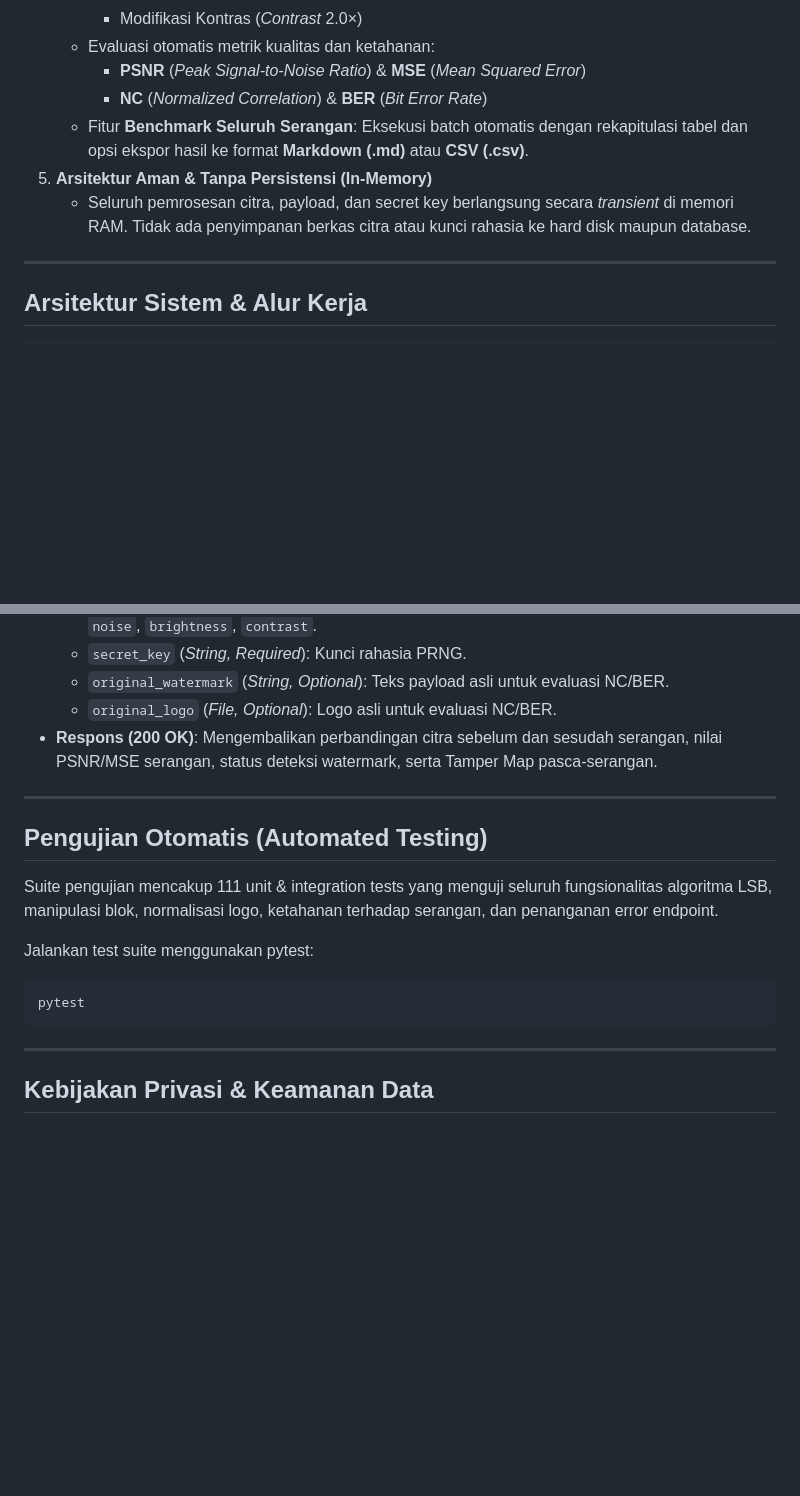
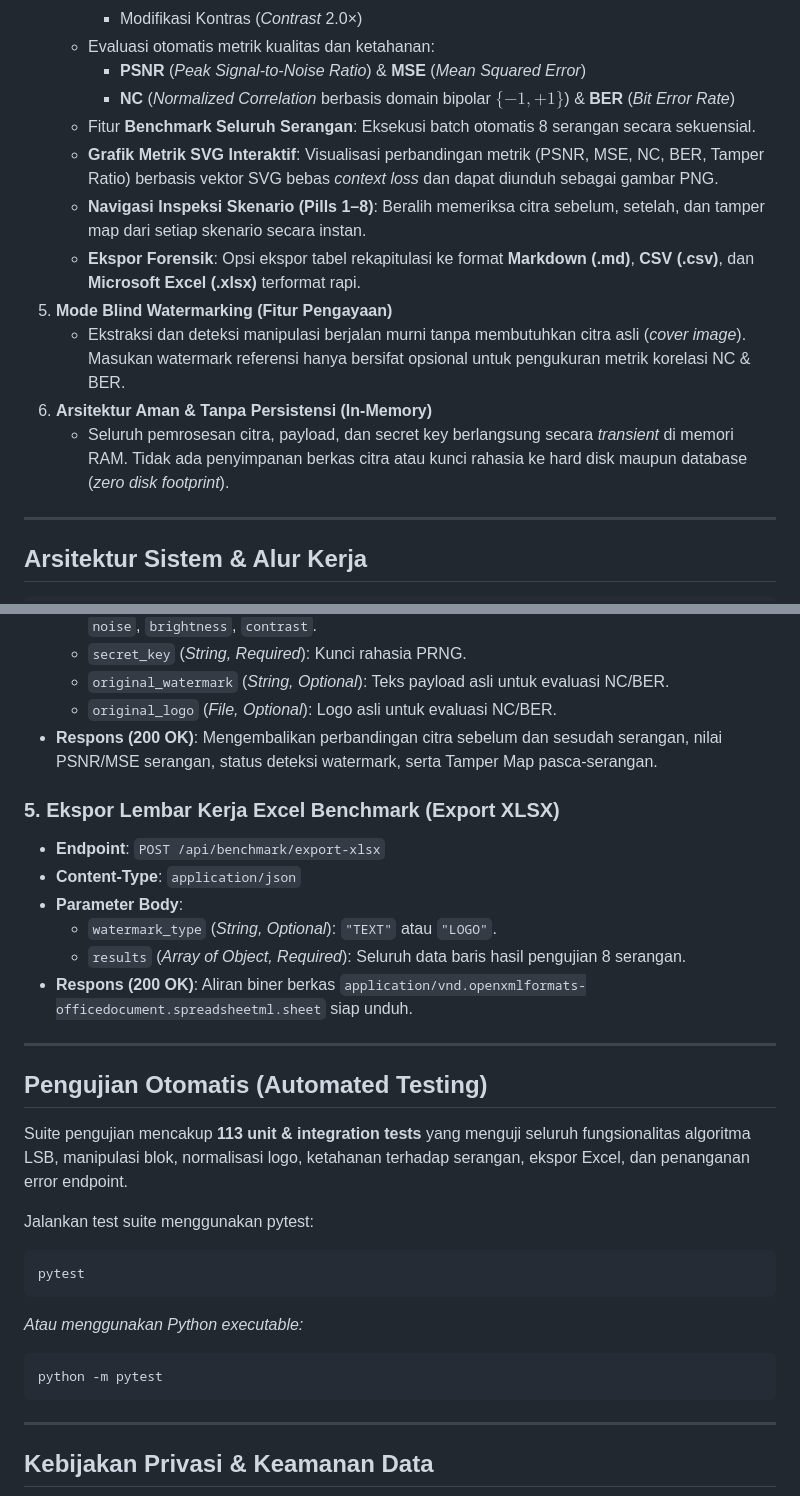
Before and after one commit to fariezzz/veilux, a Markdown page: README.md, 2 parts joined by grey strips. Drawn GitHub-style; blank space fills up the shorter version.

````diff
--- a/README.md
+++ b/README.md
@@ -27,10 +42,15 @@ Aplikasi ini mendukung dua tipe watermark (teks dan logo biner) serta modul simu
      - Modifikasi Kontras (*Contrast* 2.0×)
    - Evaluasi otomatis metrik kualitas dan ketahanan:
      - **PSNR** (*Peak Signal-to-Noise Ratio*) & **MSE** (*Mean Squared Error*)
-     - **NC** (*Normalized Correlation*) & **BER** (*Bit Error Rate*)
-   - Fitur **Benchmark Seluruh Serangan**: Eksekusi batch otomatis dengan rekapitulasi tabel dan opsi ekspor hasil ke format **Markdown (.md)** atau **CSV (.csv)**.
-5. **Arsitektur Aman & Tanpa Persistensi (In-Memory)**
-   - Seluruh pemrosesan citra, payload, dan secret key berlangsung secara *transient* di memori RAM. Tidak ada penyimpanan berkas citra atau kunci rahasia ke hard disk maupun database.
+     - **NC** (*Normalized Correlation* berbasis domain bipolar $\{-1, +1\}$) & **BER** (*Bit Error Rate*)
+   - Fitur **Benchmark Seluruh Serangan**: Eksekusi batch otomatis 8 serangan secara sekuensial.
+   - **Grafik Metrik SVG Interaktif**: Visualisasi perbandingan metrik (PSNR, MSE, NC, BER, Tamper Ratio) berbasis vektor SVG bebas *context loss* dan dapat diunduh sebagai gambar PNG.
+   - **Navigasi Inspeksi Skenario (Pills 1–8)**: Beralih memeriksa citra sebelum, setelah, dan tamper map dari setiap skenario secara instan.
+   - **Ekspor Forensik**: Opsi ekspor tabel rekapitulasi ke format **Markdown (.md)**, **CSV (.csv)**, dan **Microsoft Excel (.xlsx)** terformat rapi.
+5. **Mode Blind Watermarking (Fitur Pengayaan)**
+   - Ekstraksi dan deteksi manipulasi berjalan murni tanpa membutuhkan citra asli (*cover image*). Masukan watermark referensi hanya bersifat opsional untuk pengukuran metrik korelasi NC & BER.
+6. **Arsitektur Aman & Tanpa Persistensi (In-Memory)**
+   - Seluruh pemrosesan citra, payload, dan secret key berlangsung secara *transient* di memori RAM. Tidak ada penyimpanan berkas citra atau kunci rahasia ke hard disk maupun database (*zero disk footprint*).
 
 ---
 
@@ -238,16 +261,28 @@ Antarmuka frontend menggunakan arsitektur Vanilla HTML/CSS/JS tanpa kebutuhan pr
   - `original_logo` (*File, Optional*): Logo asli untuk evaluasi NC/BER.
 - **Respons (200 OK)**: Mengembalikan perbandingan citra sebelum dan sesudah serangan, nilai PSNR/MSE serangan, status deteksi watermark, serta Tamper Map pasca-serangan.
 
+### 5. Ekspor Lembar Kerja Excel Benchmark (Export XLSX)
+- **Endpoint**: `POST /api/benchmark/export-xlsx`
+- **Content-Type**: `application/json`
+- **Parameter Body**:
+  - `watermark_type` (*String, Optional*): `"TEXT"` atau `"LOGO"`.
+  - `results` (*Array of Object, Required*): Seluruh data baris hasil pengujian 8 serangan.
+- **Respons (200 OK)**: Aliran biner berkas `application/vnd.openxmlformats-officedocument.spreadsheetml.sheet` siap unduh.
+
 ---
 
 ## Pengujian Otomatis (Automated Testing)
 
-Suite pengujian mencakup 111 unit & integration tests yang menguji seluruh fungsionalitas algoritma LSB, manipulasi blok, normalisasi logo, ketahanan terhadap serangan, dan penanganan error endpoint.
+Suite pengujian mencakup **113 unit & integration tests** yang menguji seluruh fungsionalitas algoritma LSB, manipulasi blok, normalisasi logo, ketahanan terhadap serangan, ekspor Excel, dan penanganan error endpoint.
 
 Jalankan test suite menggunakan pytest:
 
 ```bash
 pytest
+```
+*Atau menggunakan Python executable:*
+```bash
+python -m pytest
 ```
 
 ---
````
Also changed, not shown: other parts of README.md (+40 -22 lines).
